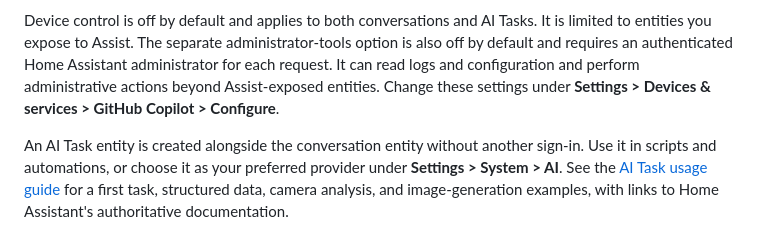
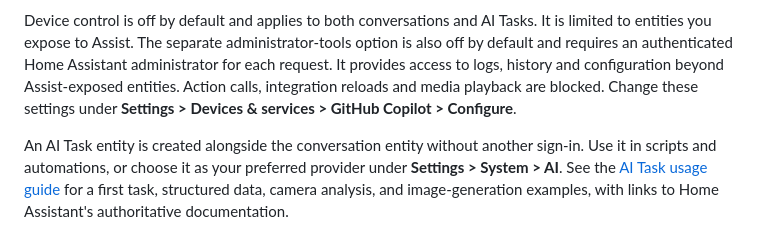
Before and after one commit to ChrisRomp/github-copilot-home-assistant, a Markdown page: README.md, the part around the change. Drawn GitHub-style.

```diff
--- a/README.md
+++ b/README.md
@@ -67,8 +67,9 @@ For a step-by-step walkthrough with screenshots, see the
 Device control is off by default and applies to both conversations and AI Tasks.
 It is limited to entities you expose to Assist. The separate administrator-tools
 option is also off by default and requires an authenticated Home Assistant
-administrator for each request. It can read logs and configuration and perform
-administrative actions beyond Assist-exposed entities. Change these settings under
+administrator for each request. It provides access to logs, history and
+configuration beyond Assist-exposed entities. Action calls, integration
+reloads and media playback are blocked. Change these settings under
 **Settings > Devices & services > GitHub Copilot > Configure**.
 
 An AI Task entity is created alongside the conversation entity without another
```
Also changed, not shown: docs/setup.md (+1 -1 lines), docs/usage.md (+4 -3 lines), docs/images/setup/configure-integration.png, 5 other files.
